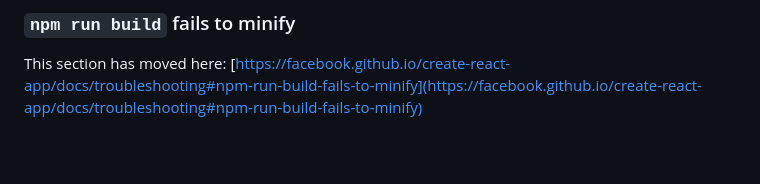
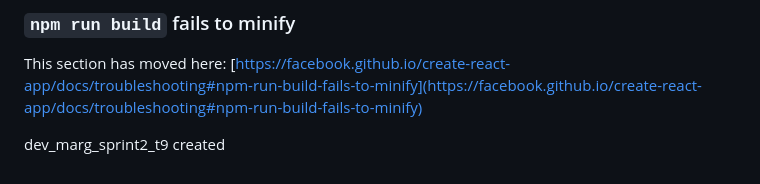
Before and after one commit to satish9484/Bright-Boost, a Markdown page: README.md, the part around the change. Drawn GitHub-style; blank space fills up the shorter version.

Commit message:
README tested

```diff
--- a/README.md
+++ b/README.md
@@ -68,3 +68,5 @@ This section has moved here: [https://facebook.github.io/create-react-app/docs/d
 ### `npm run build` fails to minify
 
 This section has moved here: [https://facebook.github.io/create-react-app/docs/troubleshooting#npm-run-build-fails-to-minify](https://facebook.github.io/create-react-app/docs/troubleshooting#npm-run-build-fails-to-minify)
+
+dev_marg_sprint2_t9 created
```
